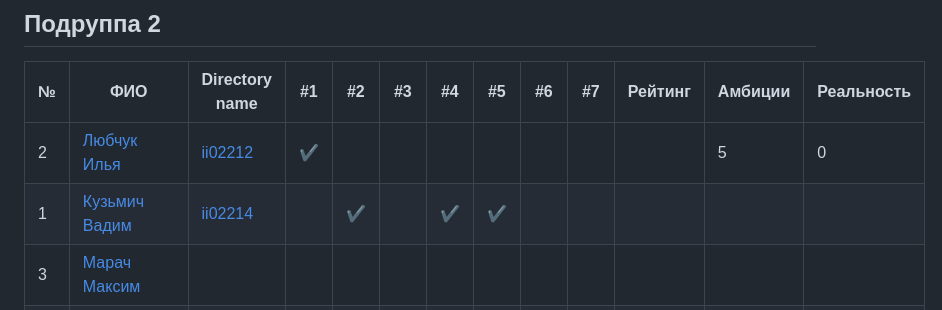
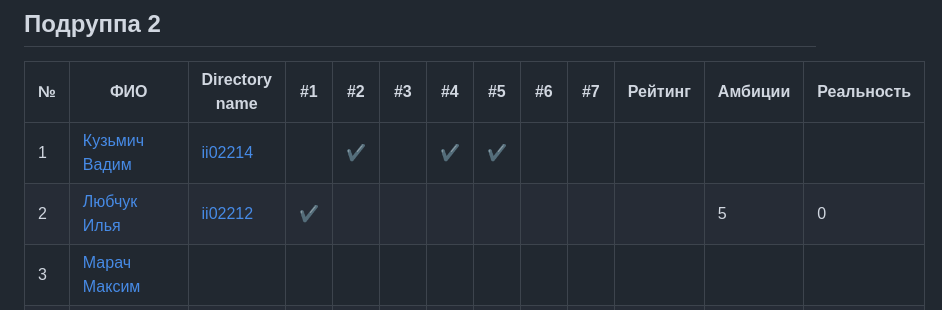
Before and after one commit to brstu/GIIS-2024, a Markdown page: README.md, the part around the change. Rendered like a GitHub page.

Commit message:
Mark lab 45

```diff
--- a/README.md
+++ b/README.md
@@ -23,8 +23,8 @@
 
 | №   | ФИО                                                              | Directory name | #1  | #2  | #3  | #4  | #5  | #6  | #7  | Рейтинг | Амбиции | Реальность |
 | --- | ---------------------------------------------------------------- | -------------- | --- | --- | --- | --- | --- | --- | --- | ------- | ------- | ------- |
+| 1   | [Кузьмич Вадим](https://github.com/orgs/brstu/people/vkn10)      |[ii02214](./trunk/ii02211)|     |:heavy_check_mark:|     |:heavy_check_mark:|:heavy_check_mark:|     |     |         |         |         |
 | 2   | [Любчук Илья](https://github.com/snep1one)|[ii02212](./trunk/ii02212)|:heavy_check_mark:|     |     |     |     |     |     |         |    5    |   0     |
-| 1   | [Кузьмич Вадим](https://github.com/orgs/brstu/people/vkn10)      |[ii02214](./trunk/ii02211)|     |:heavy_check_mark:|     |:heavy_check_mark:|:heavy_check_mark:|     |     |         |         |         |
 | 3   | [Марач Максим](https://github.com/orgs/brstu/people/MaximMarach) |                |     |     |     |     |     |     |     |         |         |         |
 | 4   | [Нестерчук Дмитрий](https://github.com/nesterchuk11)             |[ii02214](./trunk/ii02214)|     |:heavy_check_mark:|     |:heavy_check_mark:|:heavy_check_mark:|     |     |         |  5      |    0    |
 | 5   | [Павлюкович Игорь](https://github.com/orgs/brstu/people/Kre1kh)  |[ii02215](./trunk/ii02215)|     |:heavy_check_mark:|     |:heavy_check_mark:|:heavy_check_mark:|     |     |         |    4    |    0    |
```
